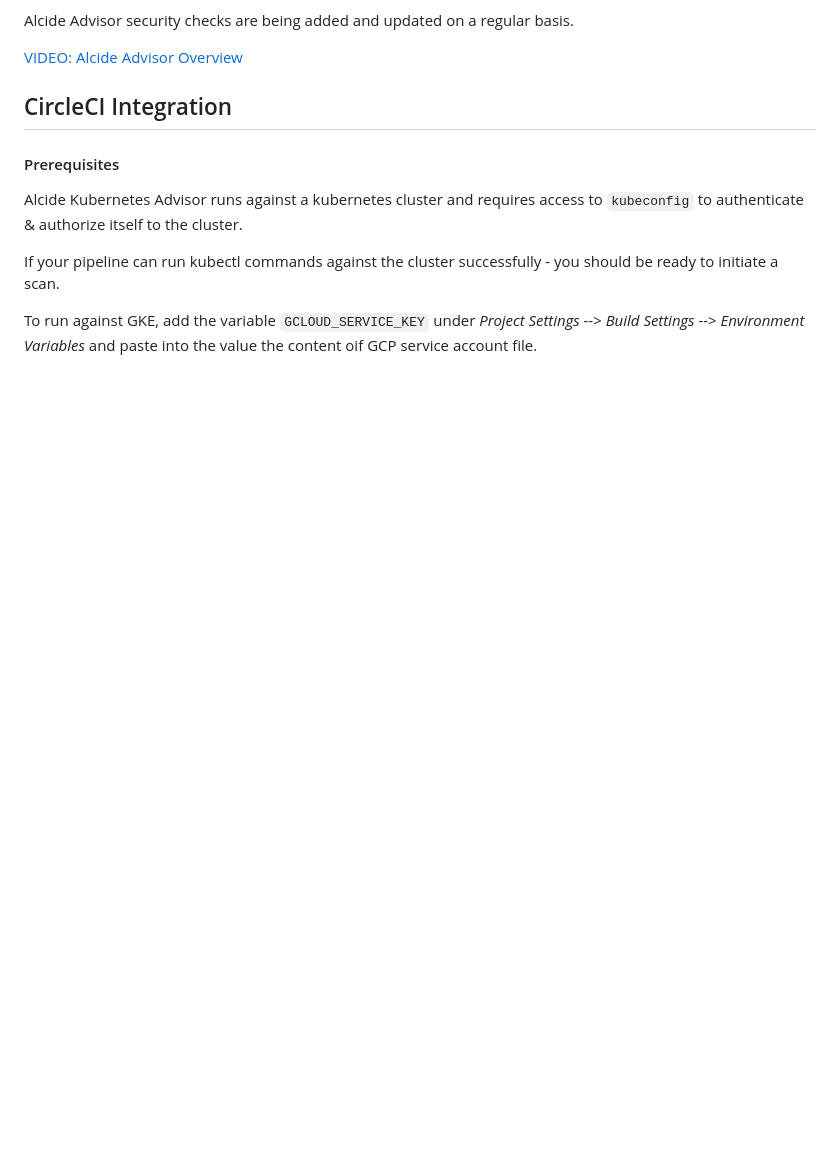
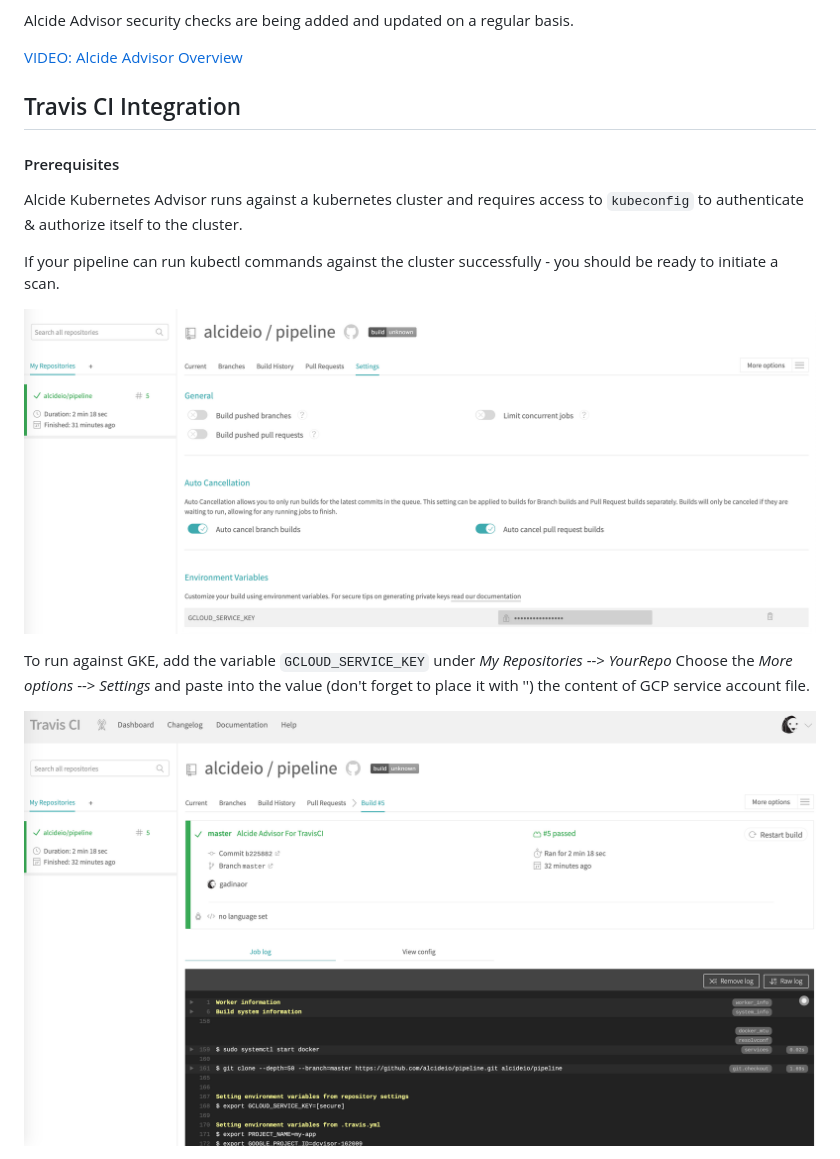
Before and after one commit to alcideio/pipeline, a Markdown page: travis/readme.md, the part around the change printed below. Rendered like a GitHub page; pictures changed too: travis/travisci-settings.png (added), travis/travisci.png (added); blank space fills up the shorter version.

Commit message:
Travis CI Example

```diff
--- a/travis/readme.md
+++ b/travis/readme.md
@@ -17,7 +17,7 @@ Alcide Advisor security checks are being added and updated on a regular basis.
 
 [VIDEO: Alcide Advisor Overview](https://youtu.be/UXNPMzCtG84)
 
-## CircleCI Integration
+## Travis CI Integration
 
 #### Prerequisites
 
@@ -26,7 +26,9 @@ to authenticate & authorize itself to the cluster.
 
 If your pipeline can run kubectl commands against the cluster successfully - you should be ready to initiate a scan.
 
-To run against GKE, add the variable `GCLOUD_SERVICE_KEY` under *Project Settings* --> *Build Settings* --> *Environment Variables* and paste into the value the content oif GCP service account file.
+![Travis CI Settings](travisci-settings.png "Travis CI Settings")
 
+To run against GKE, add the variable `GCLOUD_SERVICE_KEY` under *My Repositories* --> *YourRepo* Choose the *More options* --> *Settings* and paste into the value (don't forget to place it with '') the content of GCP service account file.
 
+![Travis CI Example](travisci.png "Travis CI Pipeline Example")
 
```
Also changed, not shown: other parts of travis/readme.md (+42 -63 lines), README.md (+5 -4 lines), circleci/readme.md (+2 -2 lines), 3 other files.
